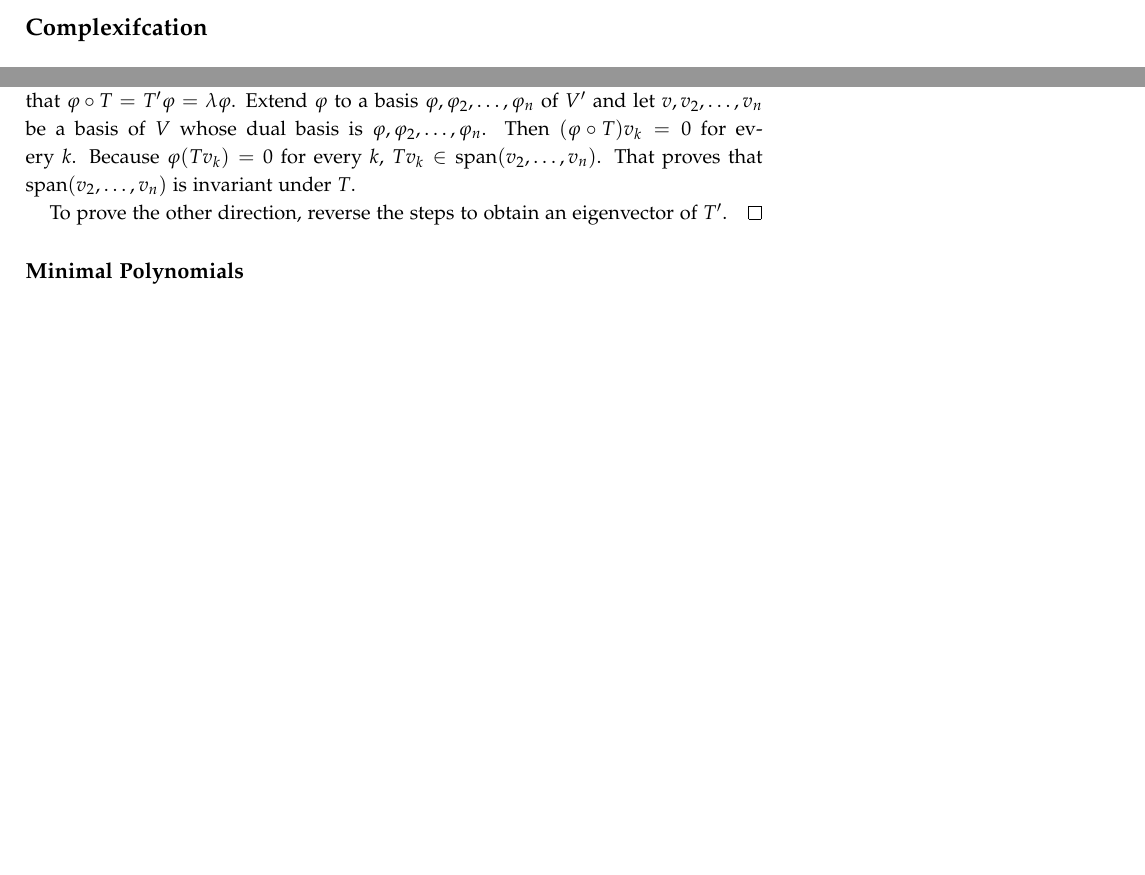
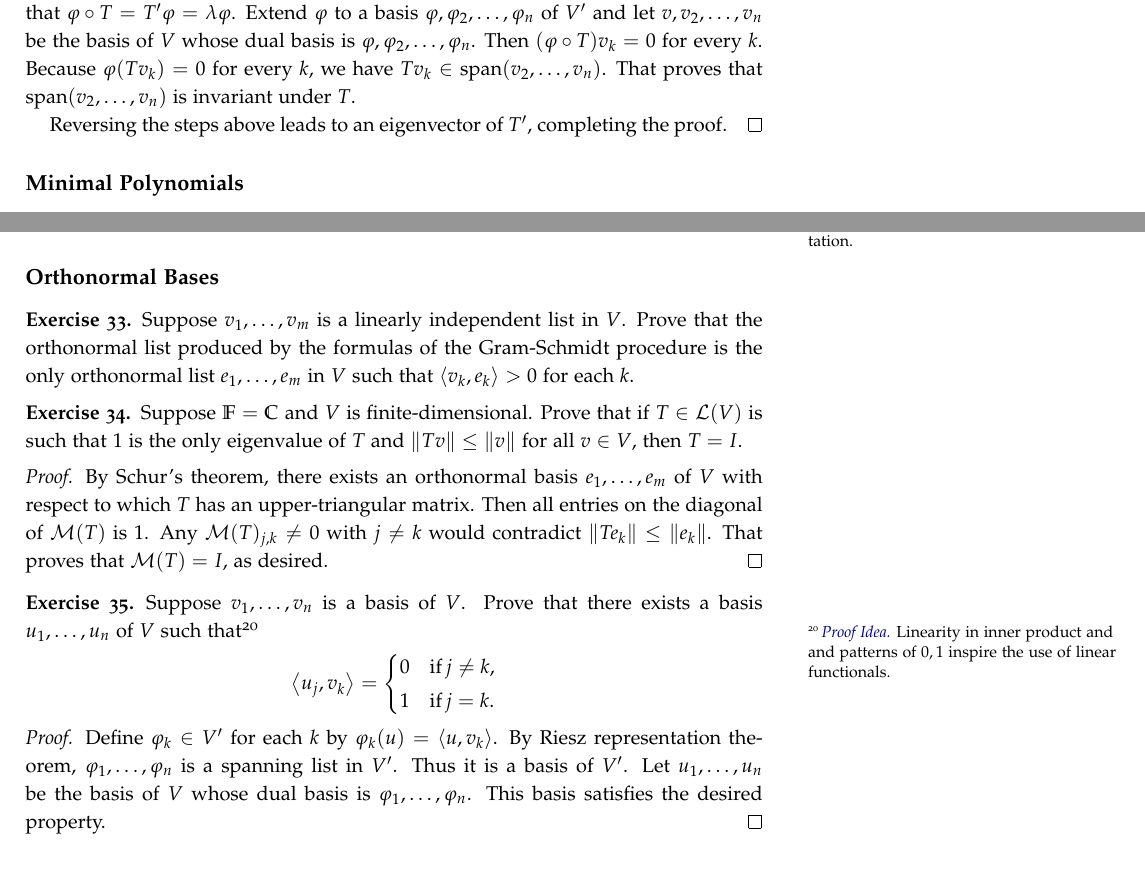
Before and after one commit to melonTree68/math-notes, a LaTeX document (Linear Algebra Note/main.tex): two parts of pages 3 and 8 of 9 before the commit and two parts of pages 7 and 9 of 10 after it, joined at a grey line, cut at the place of the change, the shorter picture padded with empty space. Compiled offline with pdfLaTeX.

Commit message:
Update LADR_note

```diff
--- a/Linear Algebra Note/main.tex
+++ b/Linear Algebra Note/main.tex
@@ -1,4 +1,4 @@
-\documentclass{tufte-handout}
+\documentclass[colorlinks]{tufte-handout}
 \usepackage{amsmath,amsfonts,amsthm,amssymb}
 \usepackage{bm}
 \usepackage{pgf,tikz}
@@ -34,13 +34,13 @@
 	topsep=0.5em,
 	itemsep=0em,
 }
-\def \v {\vspace{0.2cm}}
 \allsectionsfont{\normalfont\bfseries} % Make all sections centered, the default font and small caps
 
 
 % ---------- Theorem Environments ----------
 \theoremstyle{plain} % default
 \newtheorem{thm}{Theorem}
+\newtheorem{thms}[thm]{Theorems}
 \newtheorem{cor}[thm]{Corollary}
 \newtheorem{prop}[thm]{Proposition}
 \newtheorem{props}[thm]{Propositions}
@@ -60,6 +60,8 @@
 \theoremstyle{remark}
 \newtheorem{rem}[thm]{Remark}
 \newtheorem{rems}[thm]{Remarks}
+
+\def \idea {\textit{\color[rgb]{0,0,.55}Proof Idea. }}
 
 
 % ---------- Symbol Macros ----------
@@ -82,7 +84,6 @@
 \renewcommand{\L}{\mathcal{L}}
 \newcommand{\M}{\mathcal{M}}
 \renewcommand{\P}{\mathcal{P}}
-\newcommand{\B}{\mathcal{B}}
 \newcommand{\E}{\mathcal{E}}
 \newcommand{\zero}{\mathbf{0}}
 
@@ -150,6 +151,3 @@
 % \end{notns}
 
 
-\section{Complexifcation}
-\begin{defn}
-	The complexification of $V$, denoted by $V_\C$, equals $V\times V$ with normal addition and real scalar multiplication for product space. But we write an element $(u,v)$ of $V_\C$ as $u+iv$. Complex scalar multiplication is defined by
@@ -481,12 +463,12 @@
 
 \begin{exer}
 	Suppose $V$ is finite-dimensional and $T\in\L(V)$. Prove that $T$ has an eigenvalue if and only if there exists a subspace of $V$ of dimension $\dim V-1$ that is invariant under $T$.%
-	\footnote{This proof is inspired by $\M(T)$ and its transpose.}
+	\footnote{\idea Consider the zero entries in $\M(T)$ and its transpose matrix $\M(T')$.}
 \end{exer}
 \begin{proof}
-	We first suppose that $T$ has an eigenvalue $\lambda$. Then there exists $\phi\in V'$ such that $\phi\circ T=T'\phi=\lambda\phi$. Extend $\phi$ to a basis $\phi,\phi_2,\dots,\phi_n$ of $V'$ and let $v,v_2,\dots,v_n$ be a basis of $V$ whose dual basis is $\phi,\phi_2,\dots,\phi_n$. Then $(\phi\circ T)v_k=0$ for every $k$. Because $\phi(T v_k)=0$ for every $k$, $Tv_k\in\spn(v_2,\dots,v_n)$. That proves that $\spn(v_2,\dots,v_n)$ is invariant under $T$.
+	We first suppose that $T$ has an eigenvalue $\lambda$. Then there exists $\phi\in V'$ such that $\phi\circ T=T'\phi=\lambda\phi$. Extend $\phi$ to a basis $\phi,\phi_2,\dots,\phi_n$ of $V'$ and let $v,v_2,\dots,v_n$ be the basis of $V$ whose dual basis is $\phi,\phi_2,\dots,\phi_n$. Then $(\phi\circ T)v_k=0$ for every $k$. Because $\phi(T v_k)=0$ for every $k$, we have $Tv_k\in\spn(v_2,\dots,v_n)$. That proves that $\spn(v_2,\dots,v_n)$ is invariant under $T$.
 
-	To prove the other direction, reverse the steps to obtain an eigenvector of $T'$.
+	Reversing the steps above leads to an eigenvector of $T'$, completing the proof.
 \end{proof}
 
 
@@ -576,3 +559,26 @@
 \end{exer}
 
 
+\subsection{Orthonormal Bases}
+\begin{exer}
+	Suppose $v_1,\dots,v_m$ is a linearly independent list in $V$. Prove that the orthonormal list produced by the formulas of the Gram-Schmidt procedure is the only orthonormal list $e_1,\dots,e_m$ in $V$ such that $\inp{v_k}{e_k}>0$ for each $k$.
+\end{exer}
+
+\begin{exer}
+	Suppose $\F=\C$ and $V$ is finite-dimensional. Prove that if $T\in\L(V)$ is such that $1$ is the only eigenvalue of $T$ and $\norm{Tv}\leq\norm{v}$ for all $v\in V$, then $T=I$.
+\end{exer}
+\begin{proof}
+	By Schur's theorem, there exists an orthonormal basis $e_1,\dots,e_m$ of $V$ with respect to which $T$ has an upper-triangular matrix. Then all entries on the diagonal of $\M(T)$ is $1$. Any $\M(T)_{j,k}\neq0$ with $j\neq k$ would contradict $\norm{Te_k}\leq\norm{e_k}$. That proves that $\M(T)=I$, as desired.
+\end{proof}
+
+\begin{exer}
+	Suppose $v_1,\dots,v_n$ is a basis of $V$. Prove that there exists a basis $u_1,\dots,u_n$ of $V$ such that%
+	\footnote{\idea Linearity in inner product and and patterns of $0,1$ inspire the use of linear functionals.}
+	\[\inp{u_j}{v_k}=\left\{\begin{aligned}
+		0 \quad & \text{if}\, j\neq k,\\
+		1 \quad & \text{if}\, j=k.\\
+	\end{aligned}\right.\]
+\end{exer}
+\begin{proof}
+	Define $\phi_k\in V'$ for each $k$ by $\phi_k(u)=\inp{u}{v_k}$. By Riesz representation theorem, $\phi_1,\dots,\phi_n$ is a spanning list in $V'$. Thus it is a basis of $V'$. Let $u_1,\dots,u_n$ be the basis of $V$ whose dual basis is $\phi_1,\dots,\phi_n$. This basis satisfies the desired property.
+\end{proof}
```
Also changed, not shown: Linear Algebra Note/main.pdf, Linear Algebra Note/main.tex (86 more changed lines), 5 other files.
